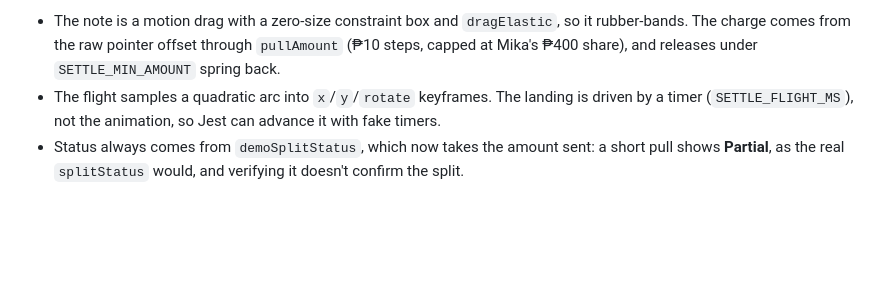
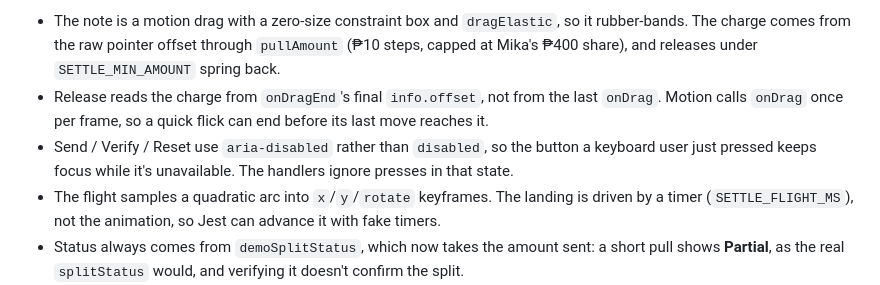
Before and after one commit to Valora69/nexus, a Markdown page: docs/landing-redesign.md, the part around the change. Rendered like a GitHub page; blank space fills up the shorter version.

Commit message:
Add: [OX] web landing stage 5 — docs: release offset and aria-disabled notes
Co-Authored-By: Claude Opus 5 <noreply@anthropic.com>

```diff
--- a/docs/landing-redesign.md
+++ b/docs/landing-redesign.md
@@ -226,6 +226,12 @@ Stage 5 notes:
   `dragElastic`, so it rubber-bands. The charge comes from the raw pointer
   offset through `pullAmount` (₱10 steps, capped at Mika's ₱400 share), and
   releases under `SETTLE_MIN_AMOUNT` spring back.
+- Release reads the charge from `onDragEnd`'s final `info.offset`, not from
+  the last `onDrag`. Motion calls `onDrag` once per frame, so a quick flick
+  can end before its last move reaches it.
+- Send / Verify / Reset use `aria-disabled` rather than `disabled`, so the
+  button a keyboard user just pressed keeps focus while it's unavailable. The
+  handlers ignore presses in that state.
 - The flight samples a quadratic arc into `x`/`y`/`rotate` keyframes. The
   landing is driven by a timer (`SETTLE_FLIGHT_MS`), not the animation, so
   Jest can advance it with fake timers.
```
